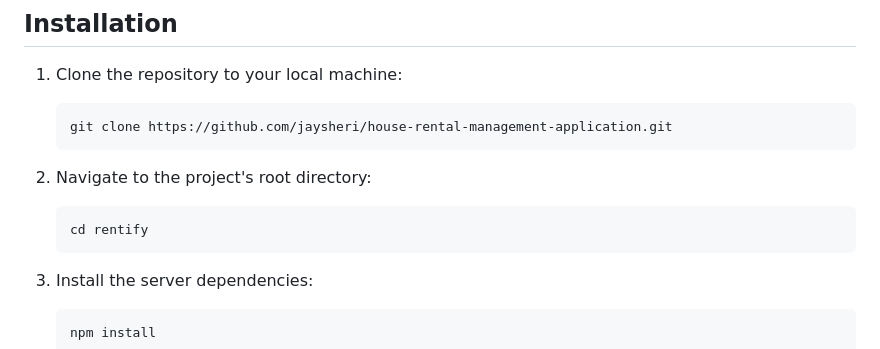
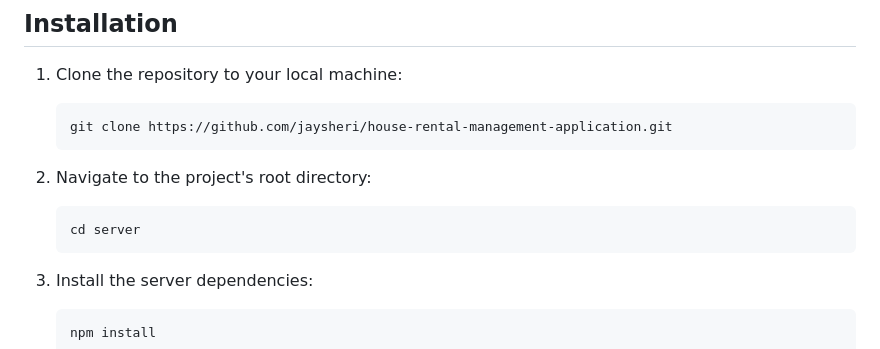
Before and after one commit to Nachiket-01/Rentify, a Markdown page: README.md, the part around the change. Rendered like a GitHub page.

````diff
--- a/README.md
+++ b/README.md
@@ -67,7 +67,7 @@ Before installing and running the Rentify application, make sure you have the fo
 2. Navigate to the project's root directory:
 
    ```shell
-   cd rentify
+   cd server
    ```
 
 3. Install the server dependencies:
````
